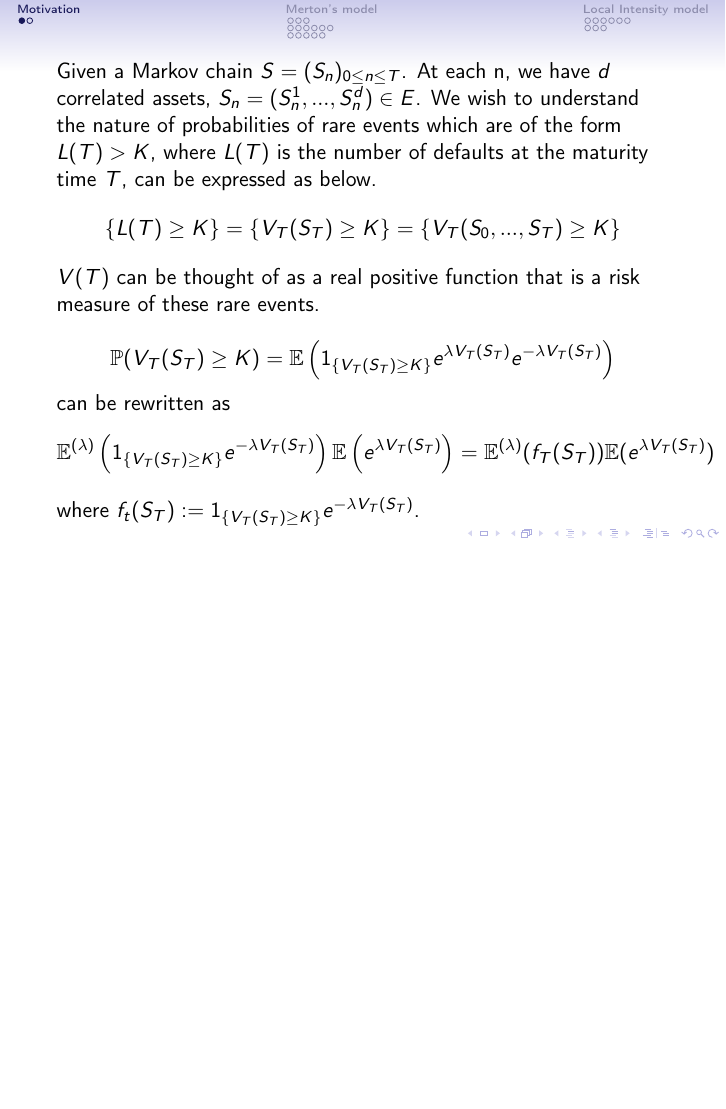
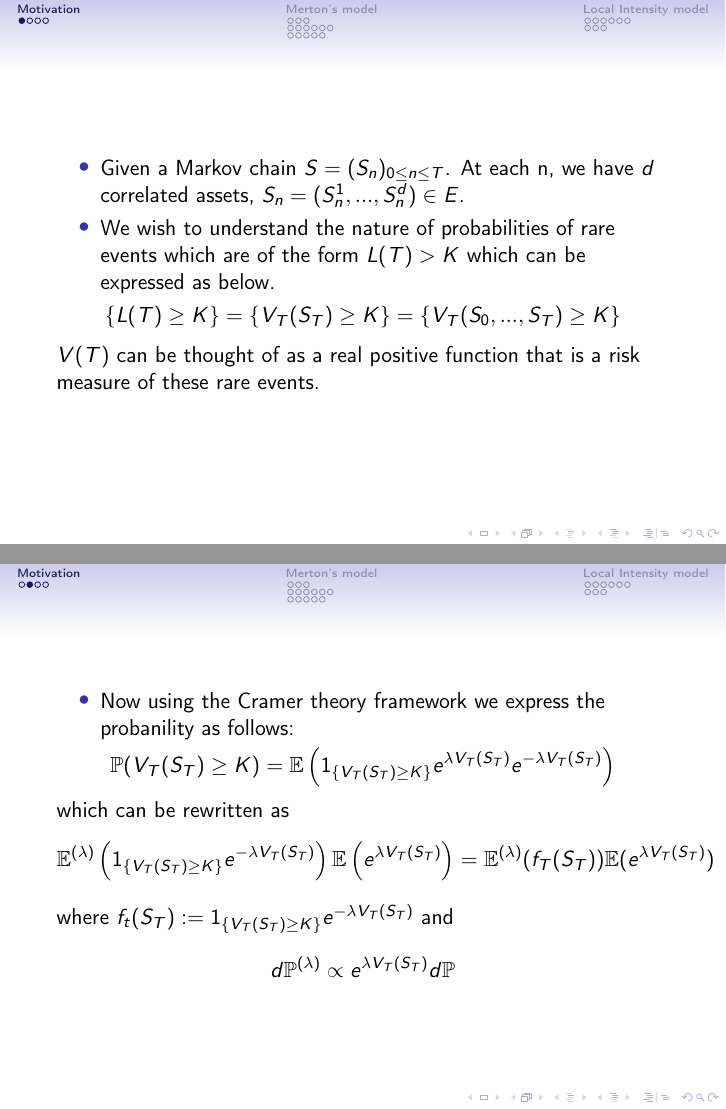
Before and after one commit to Raghav-singhal/rare-credit-portfolio, LaTeX slides (presentation/pres.tex, which reads presentation/motivation.tex): page 4 of 30 before the commit and pages 4 and 5 of 32 after it, the two joined at a grey line, the shorter picture padded with empty space. Compiled offline with pdfLaTeX.

Commit message:
presentation changes

```diff
--- a/presentation/motivation.tex
+++ b/presentation/motivation.tex
@@ -1,16 +1,29 @@
 \begin{frame}
-
-Given a Markov chain $S=(S_n)_{0 \leq n \leq T}$. At each n, we have $d$ correlated assets, $S_n = (S_n^1,...,S_n^d) \in \mathit{E}$. We wish to understand the nature of probabilities of rare events which are of the form $L(T) > K$, where $L(T)$ is the number of defaults at the maturity time $T$, can be expressed as below.
+	\begin{itemize}
+		\item Given a Markov chain $S=(S_n)_{0 \leq n \leq T}$. At each n, we have
+		      $d$ correlated assets, $S_n = (S_n^1,...,S_n^d) \in \mathit{E}$.
+		\item We wish to understand the nature of probabilities of rare events
+		      which are of the form $L(T) > K$ which can be expressed as below.
+	\end{itemize}
 	$$
 	\{L(T) \geq K\} = \{V_T(S_T)\geq K\} = \{V_T(S_0,...,S_T)\geq K\}
 	$$
 	$V(T)$ can be thought of as a real positive function that is a risk measure of these rare events.\\
+\end{frame}
 
+\begin{frame}
+	\begin{itemize}
+		\item Now using the Cramer theory framework we express the probanility
+		      as follows:
+	\end{itemize}
 	$$\mathbb{P}(V_T(S_T) \geq K) = \mathbb{E}\left( \mathbf{1}_{\{V_T(S_T) \geq K\}}e^{\lambda V_T(S_T)}e^{-\lambda V_T(S_T)} \right)$$
-can be rewritten as
+	which can be rewritten as
 	$$\mathbb{E}^{(\lambda)} \left(  \mathbf{1}_{\{V_T(S_T) \geq K\}} e^{-\lambda V_T(S_T)} \right) \mathbb{E} \left(e^{\lambda V_T(S_T)}\right) =
 	\mathbb{E}^{(\lambda)}(f_T(S_T)) \mathbb{E}(e^{\lambda V_T(S_T)})  $$
-where $f_t(S_T) := \mathbf{1}_{\{V_T(S_T) \geq K\}}e^{-\lambda V_T(S_T)} $.
+	where $f_t(S_T) := \mathbf{1}_{\{V_T(S_T) \geq K\}}e^{-\lambda V_T(S_T)}
+	$
+	and
+	$$d\mathbb{P}^{(\lambda)} \propto e^{\lambda V_T(S_T)}d\mathbb{P}$$
 \end{frame}
 
 \begin{frame}
```
Also changed, not shown: presentation/pres.pdf, presentation/motivation.tex (3 more changed lines). Lines whose indentation alone changed are shown as unchanged.
